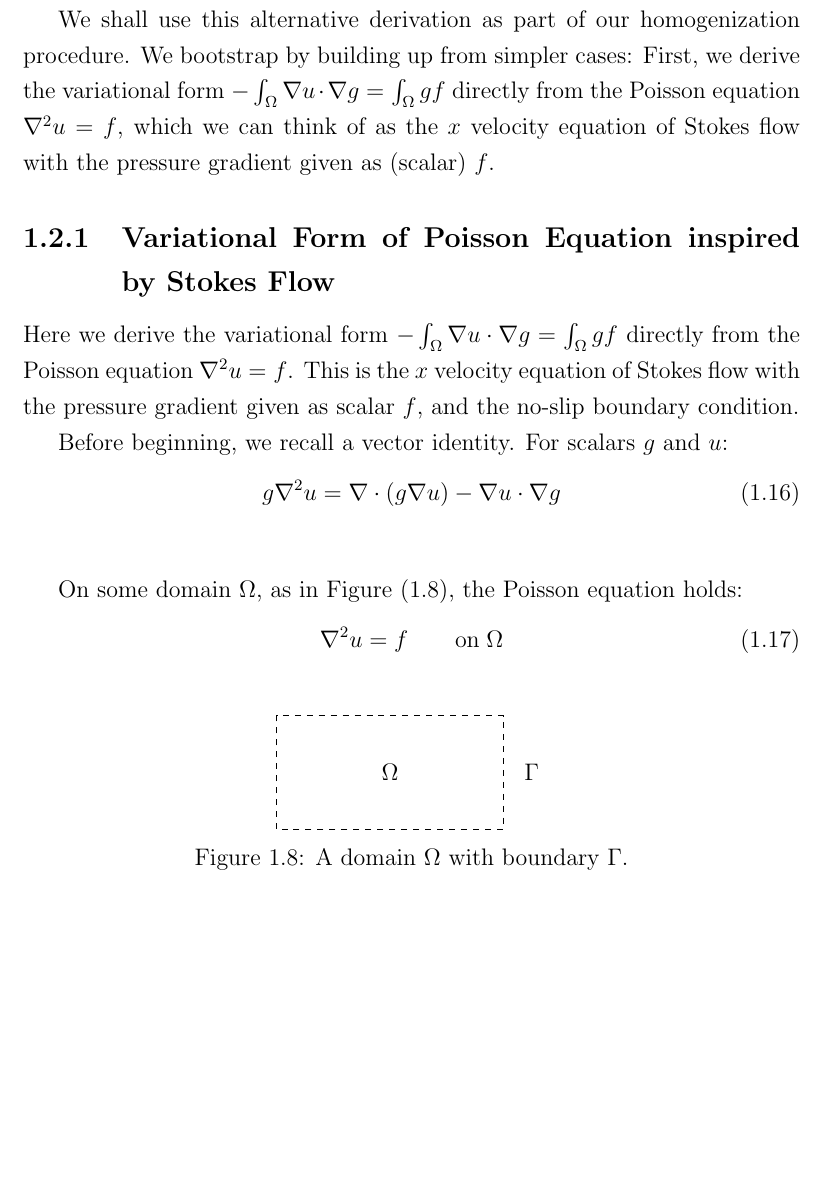
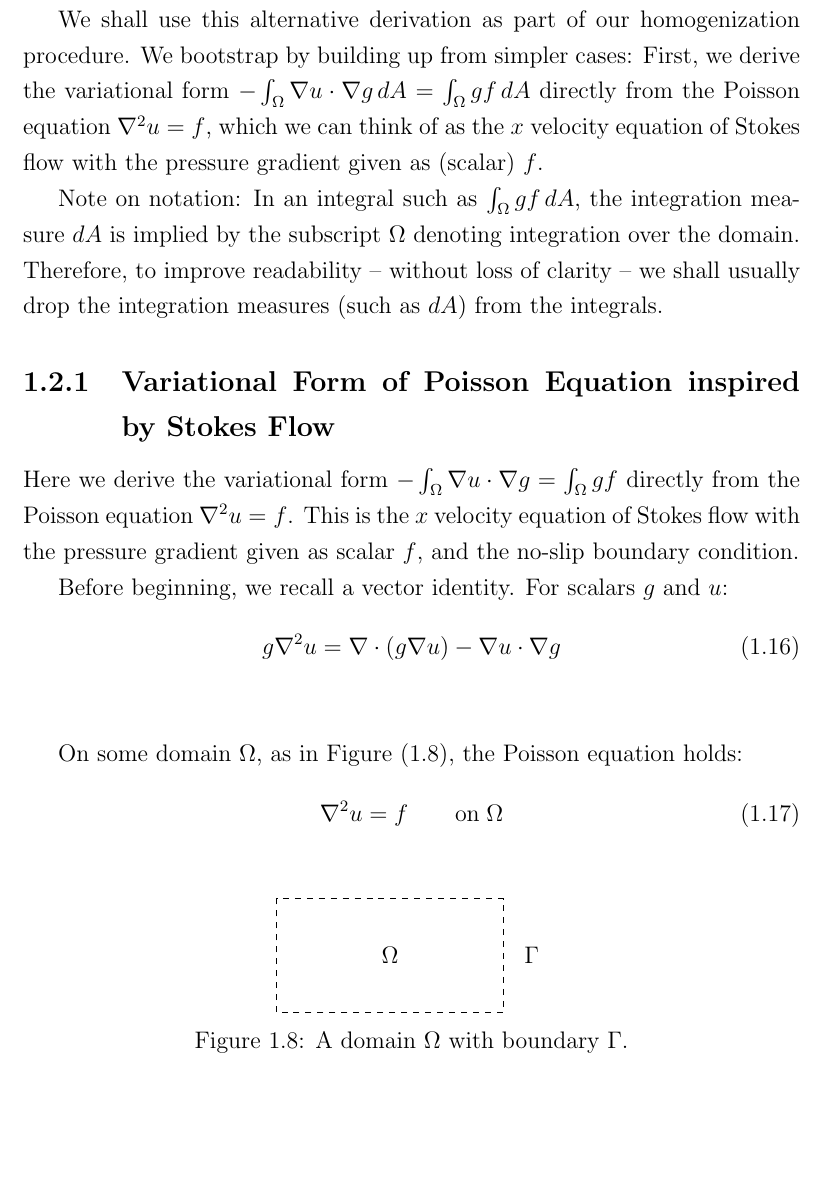
Before and after one commit to natlund/phd_thesis, a LaTeX thesis (Lund_Chap_6_Homog.tex): part of page 10 of 27 before the commit and part of page 10 of 29 after it, cut so that both start at the same text, the shorter picture padded with empty space. Compiled offline with pdfLaTeX.

Commit message:
Explain dropping integration measures like 'dA'. Formatting.

```diff
--- a/Lund_Chap_6_Homog.tex
+++ b/Lund_Chap_6_Homog.tex
@@ -372,7 +372,9 @@ u \; \text{minimizing} \;\;\; \frac{1}{2} \int_{\Omega} |\nabla u|^2 \,dA
 \end{equation}
 
 We shall use this alternative derivation as part of our homogenization procedure.
-We bootstrap by building up from simpler cases:  First, we derive the variational form $ - \int_{\Omega} \nabla u \cdot \nabla g = \int_{\Omega} g f $ directly from the Poisson equation $ \nabla^2 u = f$, which we can think of as the $x$ velocity equation of Stokes flow with the pressure gradient given as (scalar) $f$.
+We bootstrap by building up from simpler cases:  First, we derive the variational form $ - \int_{\Omega} \nabla u \cdot \nabla g \,dA = \int_{\Omega} g f \,dA $ directly from the Poisson equation $ \nabla^2 u = f$, which we can think of as the $x$ velocity equation of Stokes flow with the pressure gradient given as (scalar) $f$.
+
+Note on notation:  In an integral such as $ \int_{\Omega} g f \,dA $, the integration measure $dA$ is implied by the subscript $\Omega$ denoting integration over the domain.  Therefore, to improve readability -- without loss of clarity -- we shall usually drop the integration measures (such as $dA$) from the integrals.
 
 \subsection{Variational Form of Poisson Equation inspired by Stokes Flow}
 
@@ -411,6 +413,7 @@ On some domain $\Omega$, as in Figure (\ref{domain}), the Poisson equation holds
 \caption{A domain $\Omega$ with boundary $\Gamma$.}\label{domain}
 \end{figure}
 
+\clearpage
 We introduce a \emph{test function} $g$, from the appropriate Sobolev space:  $g$ and its first derivatives are integrable on $\Omega$, and $g$ is zero on the boundary $\Gamma$:
 \begin{equation}
 g \in H_0^1(\Omega) \qquad (g=0 \; \text{on} \; \Gamma)
```
Also changed, not shown: Lund_Chap_6_Homog.pdf, Lund_Chap_6_Homog.tex (2 more changed lines).
